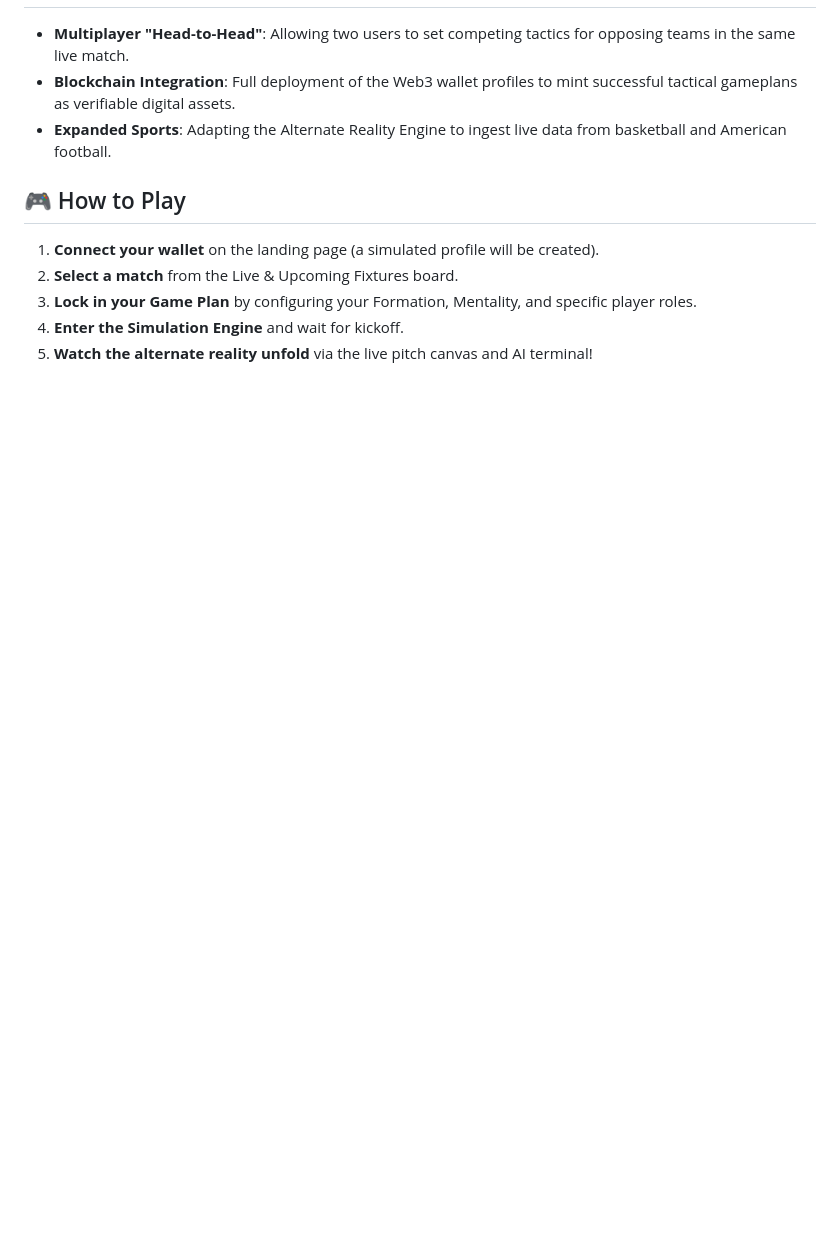
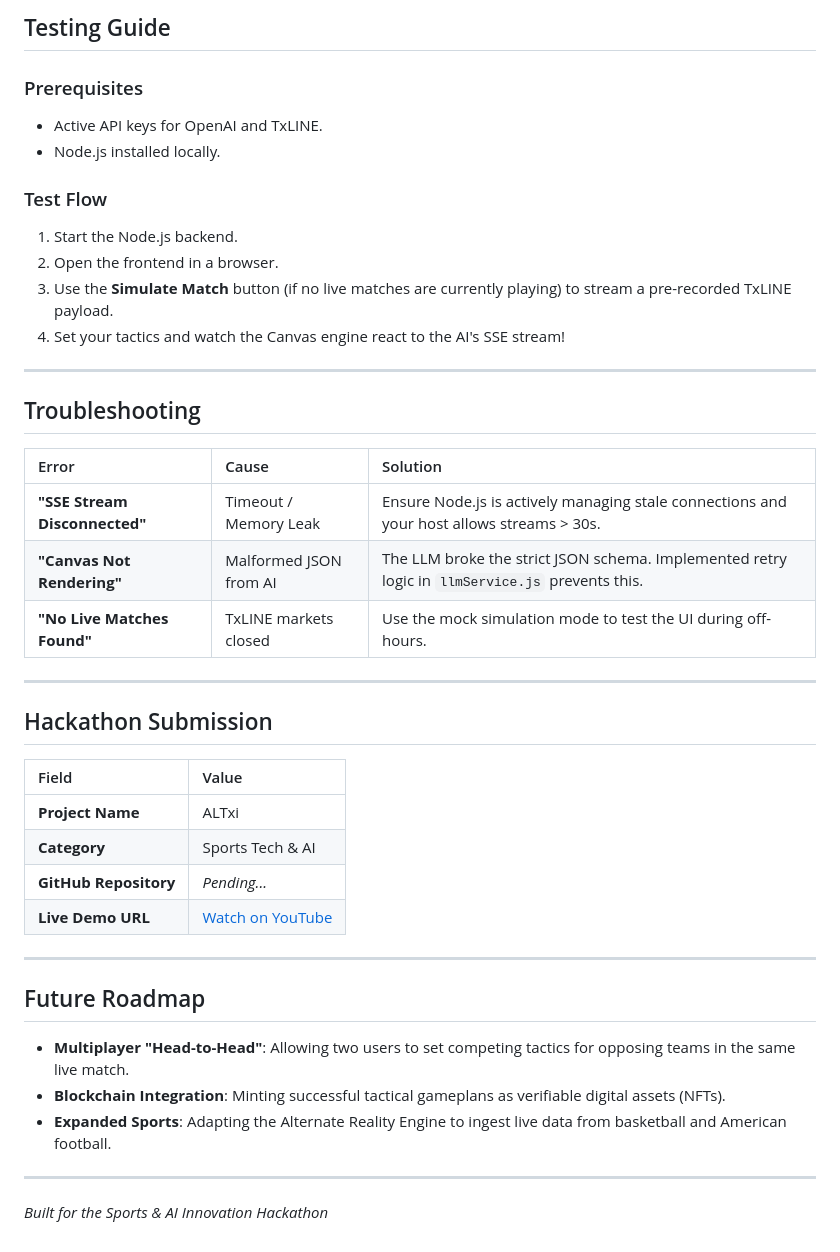
Before and after one commit to Sheen223/ALTxi, a Markdown page: README.md, the part around one of its changes. Drawn GitHub-style; blank space fills up the shorter version.

```diff
--- a/README.md
+++ b/README.md
@@ -33,10 +134,43 @@ ALTxi is built on a decoupled, highly scalable architecture optimized for real-t
+## Testing Guide
+
+### Prerequisites
+- Active API keys for OpenAI and TxLINE.
+- Node.js installed locally.
+
+### Test Flow
+1. Start the Node.js backend.
+2. Open the frontend in a browser.
+3. Use the **Simulate Match** button (if no live matches are currently playing) to stream a pre-recorded TxLINE payload.
+4. Set your tactics and watch the Canvas engine react to the AI's SSE stream!
+
+---
+
+## Troubleshooting
+
+| Error | Cause | Solution |
+| :--- | :--- | :--- |
+| **"SSE Stream Disconnected"** | Timeout / Memory Leak | Ensure Node.js is actively managing stale connections and your host allows streams > 30s. |
+| **"Canvas Not Rendering"** | Malformed JSON from AI | The LLM broke the strict JSON schema. Implemented retry logic in `llmService.js` prevents this. |
+| **"No Live Matches Found"** | TxLINE markets closed | Use the mock simulation mode to test the UI during off-hours. |
+
+---
+
+## Hackathon Submission
+
+| Field | Value |
+| :--- | :--- |
+| **Project Name** | ALTxi |
+| **Category** | Sports Tech & AI |
+| **GitHub Repository** | *Pending...* |
+| **Live Demo URL** | [Watch on YouTube](https://youtu.be/HnbuebCFZDQ?si=OJHsioQkjQpy_KtR) |
+
+---
+
+## Future Roadmap
+
 - **Multiplayer "Head-to-Head"**: Allowing two users to set competing tactics for opposing teams in the same live match.
-- **Blockchain Integration**: Full deployment of the Web3 wallet profiles to mint successful tactical gameplans as verifiable digital assets.
+- **Blockchain Integration**: Minting successful tactical gameplans as verifiable digital assets (NFTs).
 - **Expanded Sports**: Adapting the Alternate Reality Engine to ingest live data from basketball and American football.
 
-## 🎮 How to Play
-1. **Connect your wallet** on the landing page (a simulated profile will be created).
-2. **Select a match** from the Live & Upcoming Fixtures board.
-3. **Lock in your Game Plan** by configuring your Formation, Mentality, and specific player roles.
-4. **Enter the Simulation Engine** and wait for kickoff.
-5. **Watch the alternate reality unfold** via the live pitch canvas and AI terminal!
+---
+*Built for the Sports & AI Innovation Hackathon*
```
Also changed, not shown: other parts of README.md (+124 -23 lines).
